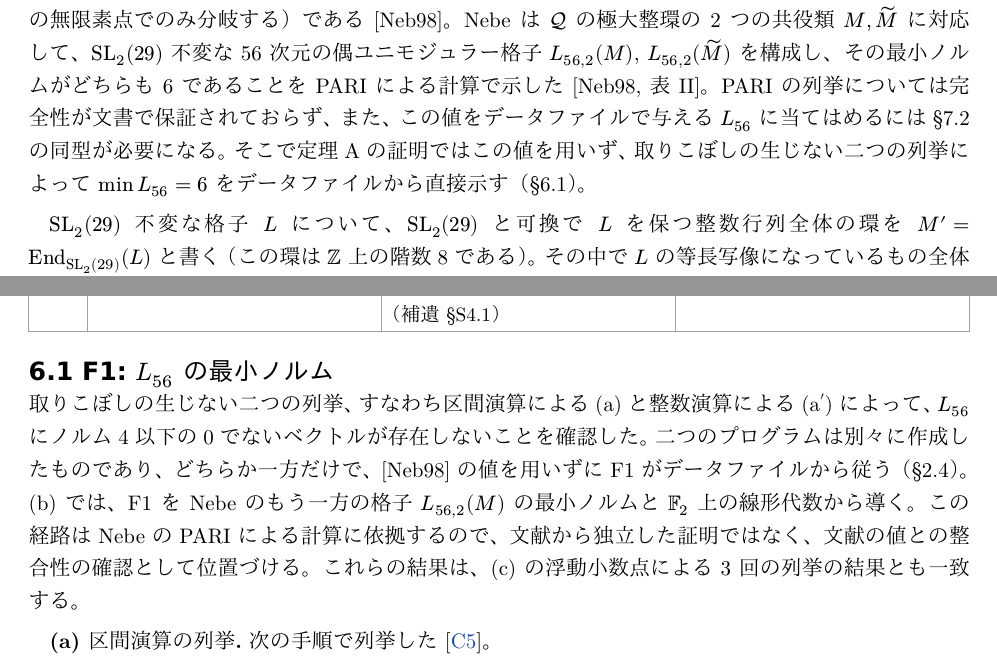
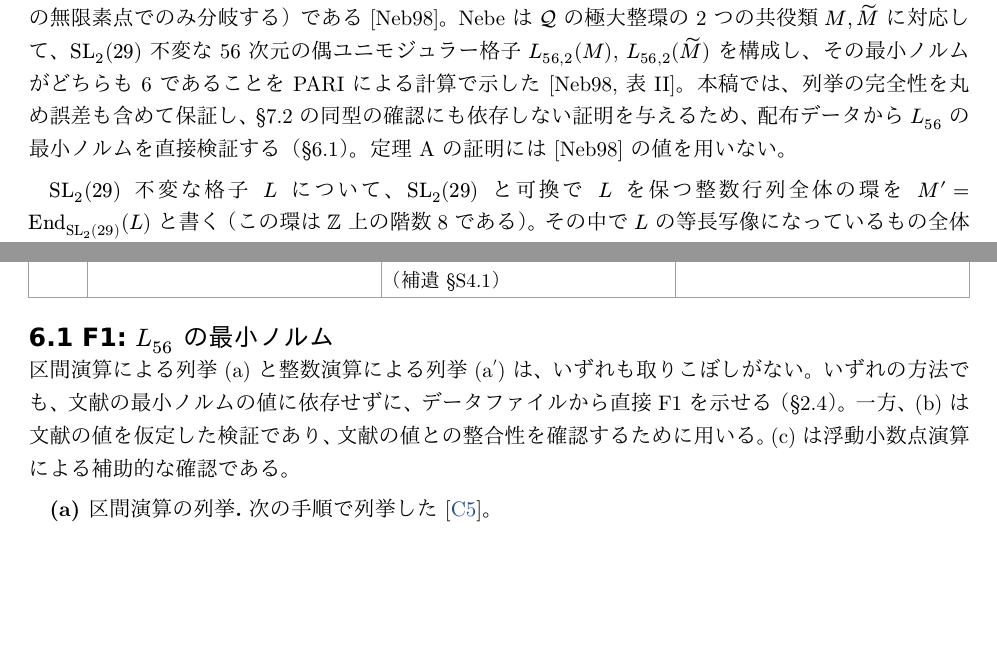
Before and after one commit to roiban1344/112-dimensional-extremal-even-unimodular-lattice, a Typst document (paper/paper.ja.typ): two parts of pages 5 and 12 of 30, joined at a grey line, cut so that both start at the same text, the shorter picture padded with empty space. Compiled offline with Typst 0.15.

Commit message:
Paper: address review of PR #22 on the F1 wording
§2.4 states the paper's own aim (completeness including rounding errors,
no dependence on §7.2) instead of a claim about the original PARI
computation; §6.1 opening is reduced to the role of (a), (a′), (b), (c);
Japanese wording follows the review suggestions.

Co-Authored-By: Claude Opus 5.5 <noreply@anthropic.com>

```diff
--- a/paper/paper.ja.typ
+++ b/paper/paper.ja.typ
@@ -101,7 +101,7 @@ $L$ が 56 次元の極値格子ならば、そのテータ級数は $ theta_L =
 
 == 2.4 $"SL"_2\(29\)$ をもつ Nebe の格子と中心化群
 
-$"SL"_2\(29\)$ には次数 14 の忠実な既約表現があり、その指標体は $bb(Q)\(sqrt(29)\)$、$bb(Q)$ 上の Schur 指数は 2 である。有理表現としては 56 次元であり、その自己準同型代数は $bb(Q)\(sqrt(29)\)$ 上の総定値四元数環 $cal(Q)$（二つの無限素点でのみ分岐する）である \[Neb98\]。Nebe は $cal(Q)$ の極大整環の 2 つの共役類 $M\,tilde(M)$ に対応して、$"SL"_2\(29\)$ 不変な 56 次元の偶ユニモジュラー格子 $L_(56\,2)\(M\)$, $L_(56\,2)\(tilde(M)\)$ を構成し、その最小ノルムがどちらも 6 であることを PARI による計算で示した \[Neb98, 表 II\]。PARI の列挙については完全性が文書で保証されておらず、また、この値をデータファイルで与える $L_56$ に当てはめるには §7.2 の同型が必要になる。そこで定理 A の証明ではこの値を用いず、取りこぼしの生じない二つの列挙によって $min L_56 = 6$ をデータファイルから直接示す（§6.1）。
+$"SL"_2\(29\)$ には次数 14 の忠実な既約表現があり、その指標体は $bb(Q)\(sqrt(29)\)$、$bb(Q)$ 上の Schur 指数は 2 である。有理表現としては 56 次元であり、その自己準同型代数は $bb(Q)\(sqrt(29)\)$ 上の総定値四元数環 $cal(Q)$（二つの無限素点でのみ分岐する）である \[Neb98\]。Nebe は $cal(Q)$ の極大整環の 2 つの共役類 $M\,tilde(M)$ に対応して、$"SL"_2\(29\)$ 不変な 56 次元の偶ユニモジュラー格子 $L_(56\,2)\(M\)$, $L_(56\,2)\(tilde(M)\)$ を構成し、その最小ノルムがどちらも 6 であることを PARI による計算で示した \[Neb98, 表 II\]。本稿では、列挙の完全性を丸め誤差も含めて保証し、§7.2 の同型の確認にも依存しない証明を与えるため、配布データから $L_56$ の最小ノルムを直接検証する（§6.1）。定理 A の証明には \[Neb98\] の値を用いない。
 
 $"SL"_2\(29\)$ 不変な格子 $L$ について、$"SL"_2\(29\)$ と可換で $L$ を保つ整数行列全体の環を $M' = "End"_("SL"_2\(29\))\(L\)$ と書く（この環は $bb(Z)$ 上の階数 8 である）。その中で $L$ の等長写像になっているもの全体は、$"Aut"\(L\)$ における $"SL"_2\(29\)$ の#strong[中心化群]（centralizer）$C = C_("Aut" L)\("SL"_2\(29\)\)$ である。内積による随伴は $cal(Q)$ の標準的対合に一致するため、$u u^*=1$ は被約ノルムが 1 であることと同値である。$C$ は $M'$ の被約ノルム 1 の元全体のなす群と一致する有限群である。その位数は、カタログの格子 $L_(56\,2)\(M\)$ では 24、本稿の $L_56$ では 12（符号を除いて 6）である #calc("C2")。
 
@@ -310,7 +310,7 @@ F4 により、$S$ の等長作用は $tau$ と可換である。したがって
 
 == 6.1 F1: $L_56$ の最小ノルム
 
-取りこぼしの生じない二つの列挙、すなわち区間演算による (a) と整数演算による (a′) によって、$L_56$ にノルム 4 以下の 0 でないベクトルが存在しないことを確認した。二つのプログラムは別々に作成したものであり、どちらか一方だけで、\[Neb98\] の値を用いずに F1 がデータファイルから従う（§2.4）。(b) では、F1 を Nebe のもう一方の格子 $L_(56\,2)\(M\)$ の最小ノルムと $bb(F)_2$ 上の線形代数から導く。この経路は Nebe の PARI による計算に依拠するので、文献から独立した証明ではなく、文献の値との整合性の確認として位置づける。これらの結果は、(c) の浮動小数点による 3 回の列挙の結果とも一致する。
+区間演算による列挙 (a) と整数演算による列挙 (a′) は、いずれも取りこぼしがない。いずれの方法でも、文献の最小ノルムの値に依存せずに、データファイルから直接 F1 を示せる（§2.4）。一方、(b) は文献の値を仮定した検証であり、文献の値との整合性を確認するために用いる。(c) は浮動小数点演算による補助的な確認である。
 
 #strong[(a) 区間演算の列挙.] 次の手順で列挙した #calc("C5")。
 
```
Also changed, not shown: paper/paper.en.typ (+2 -2 lines).
